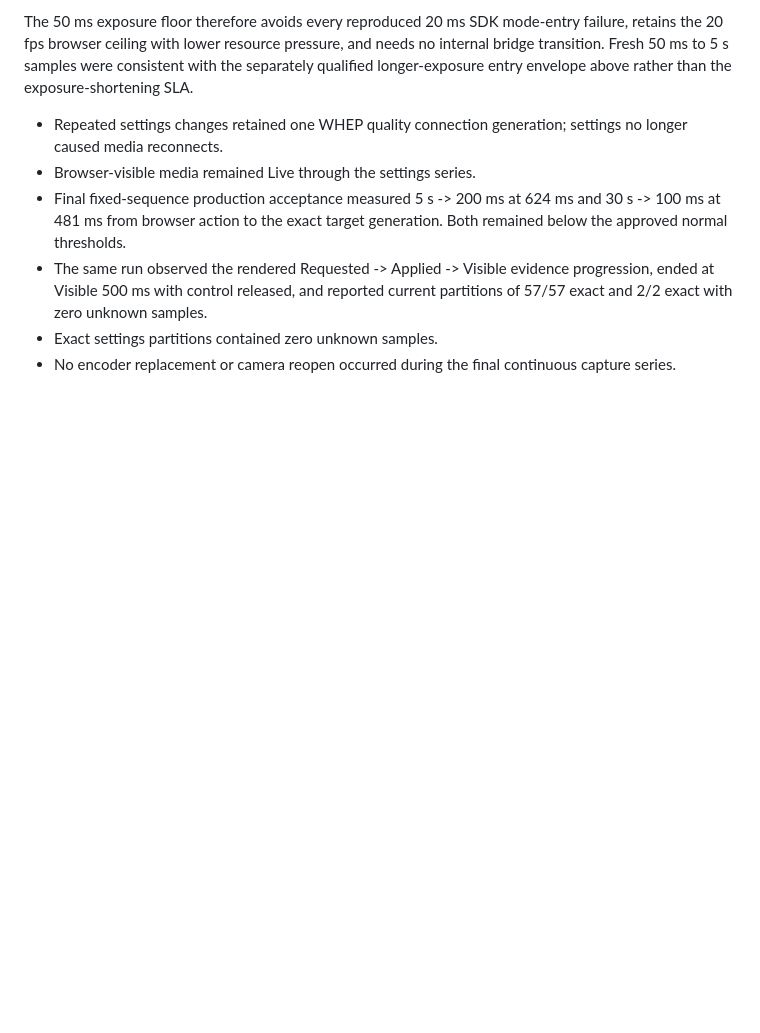
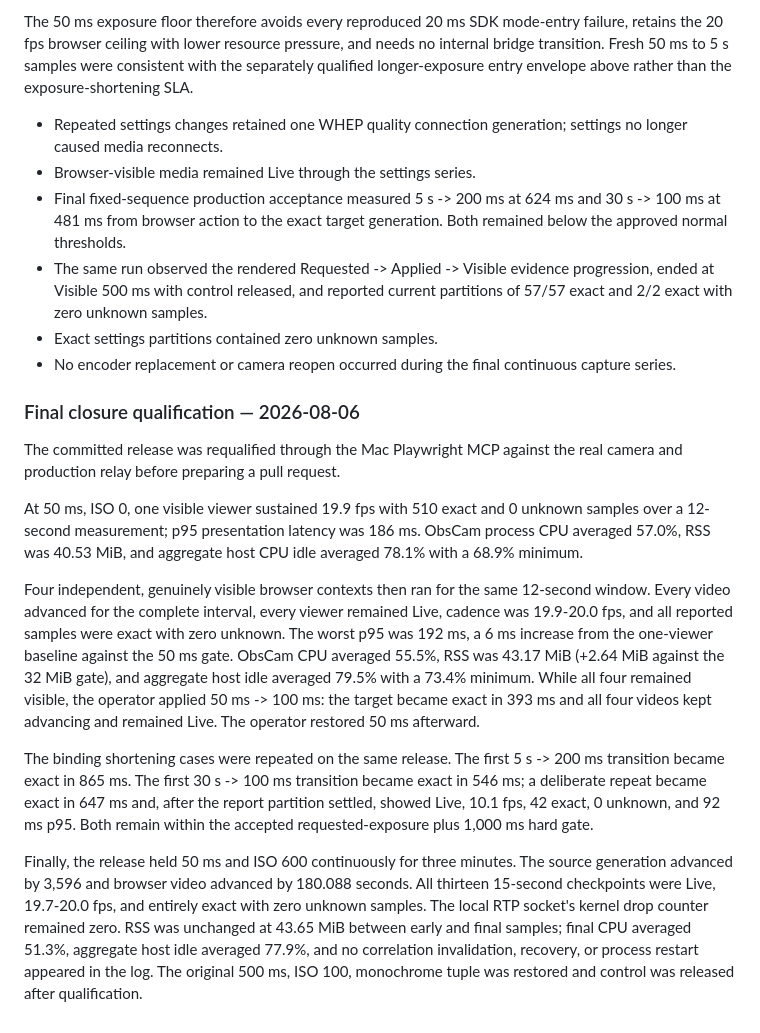
Before and after one commit to HeadCase/obscam, a Markdown page: docs/verification/gre-232-responsive-settings.md, the part around the change. GitHub-like rendering; blank space fills up the shorter version.

Commit message:
Record GRE-232 closure qualification

```diff
--- a/docs/verification/gre-232-responsive-settings.md
+++ b/docs/verification/gre-232-responsive-settings.md
@@ -217,3 +217,40 @@ the exposure-shortening SLA.
 - Exact settings partitions contained zero unknown samples.
 - No encoder replacement or camera reopen occurred during the final continuous
   capture series.
+
+### Final closure qualification — 2026-08-06
+
+The committed release was requalified through the Mac Playwright MCP against
+the real camera and production relay before preparing a pull request.
+
+At 50 ms, ISO 0, one visible viewer sustained 19.9 fps with 510 exact and 0
+unknown samples over a 12-second measurement; p95 presentation latency was 186
+ms. ObsCam process CPU averaged 57.0%, RSS was 40.53 MiB, and aggregate host CPU
+idle averaged 78.1% with a 68.9% minimum.
+
+Four independent, genuinely visible browser contexts then ran for the same
+12-second window. Every video advanced for the complete interval, every viewer
+remained Live, cadence was 19.9-20.0 fps, and all reported samples were exact
+with zero unknown. The worst p95 was 192 ms, a 6 ms increase from the one-viewer
+baseline against the 50 ms gate. ObsCam CPU averaged 55.5%, RSS was 43.17 MiB
+(+2.64 MiB against the 32 MiB gate), and aggregate host idle averaged 79.5%
+with a 73.4% minimum. While all four remained visible, the operator applied
+50 ms -> 100 ms: the target became exact in 393 ms and all four videos kept
+advancing and remained Live. The operator restored 50 ms afterward.
+
+The binding shortening cases were repeated on the same release. The first
+5 s -> 200 ms transition became exact in 865 ms. The first 30 s -> 100 ms
+transition became exact in 546 ms; a deliberate repeat became exact in 647 ms
+and, after the report partition settled, showed Live, 10.1 fps, 42 exact, 0
+unknown, and 92 ms p95. Both remain within the accepted requested-exposure plus
+1,000 ms hard gate.
+
+Finally, the release held 50 ms and ISO 600 continuously for three minutes.
+The source generation advanced by 3,596 and browser video advanced by 180.088
+seconds. All thirteen 15-second checkpoints were Live, 19.7-20.0 fps, and
+entirely exact with zero unknown samples. The local RTP socket's kernel drop
+counter remained zero. RSS was unchanged at 43.65 MiB between early and final
+samples; final CPU averaged 51.3%, aggregate host idle averaged 77.9%, and no
+correlation invalidation, recovery, or process restart appeared in the log.
+The original 500 ms, ISO 100, monochrome tuple was restored and control was
+released after qualification.
```
